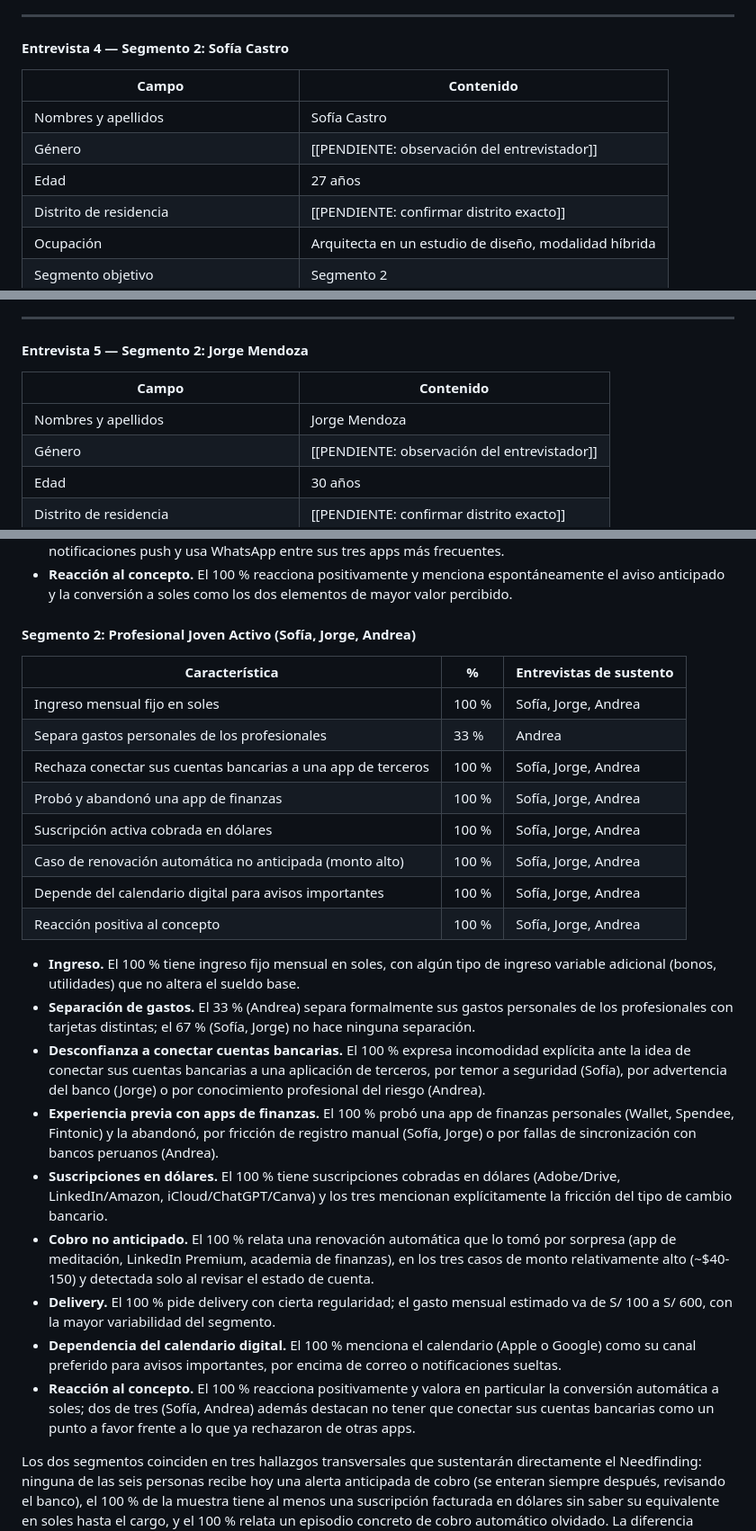
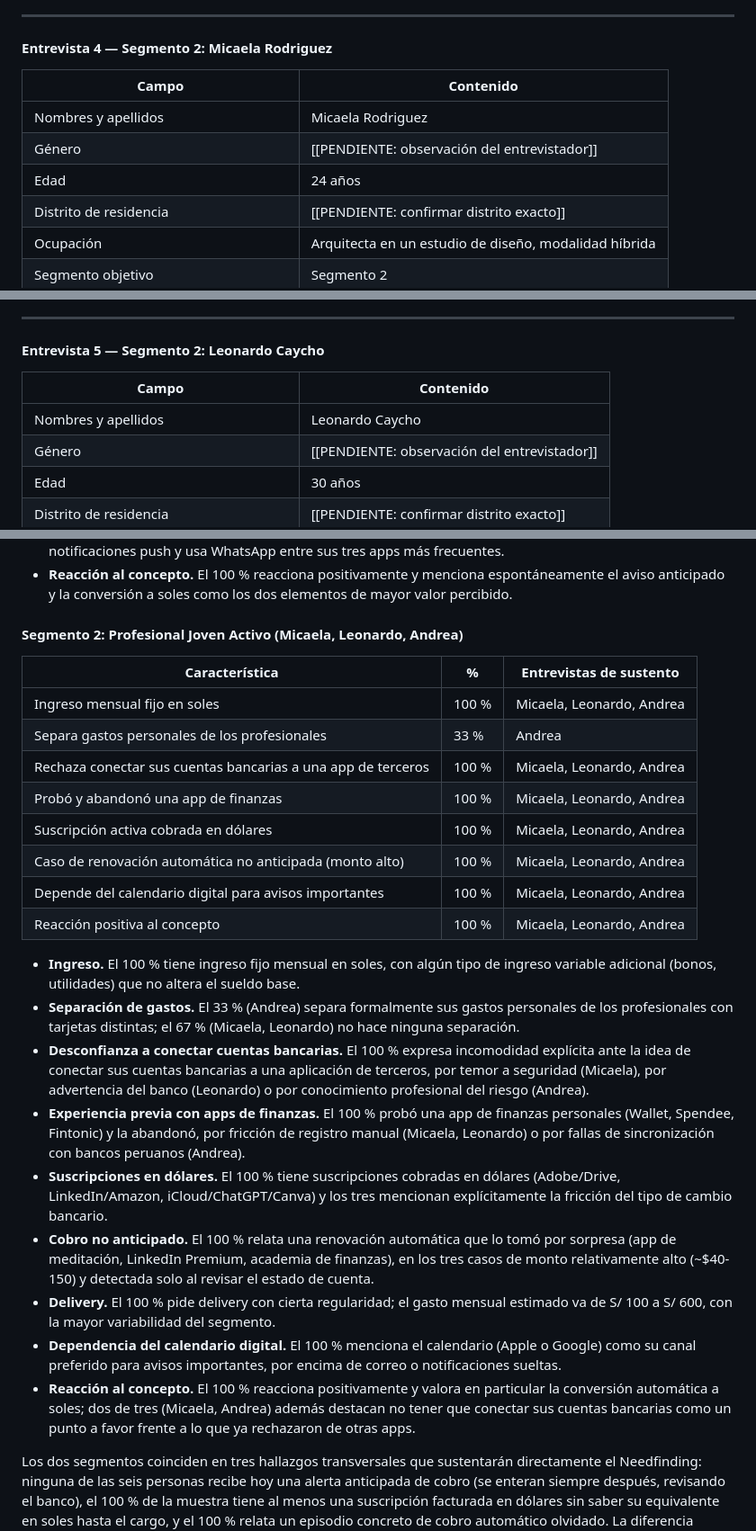
Before and after one commit to 1ACC0238-2620-4950-Gastify-CraveWallet/CraveWallet-Report, a Markdown page: docs/chapter_2.md, 3 parts joined by grey strips. Shown at 90% size. Drawn GitHub-style.

Commit message:
docs(chapter-2): correct interviewee names in segment 2 records
Sofia Castro (27) is actually Micaela Rodriguez (24), and Jorge
Mendoza is actually Leonardo Caycho, per corrected transcripts.

```diff
--- a/docs/chapter_2.md
+++ b/docs/chapter_2.md
@@ -353,13 +353,13 @@ Eduardo vive con su madre y hermanos en Ate, es soltero y aporta a los gastos de
 
 ***
 
-#### Entrevista 4 — Segmento 2: Sofía Castro
+#### Entrevista 4 — Segmento 2: Micaela Rodriguez
 
 | Campo | Contenido |
 | --- | --- |
-| Nombres y apellidos | Sofía Castro |
+| Nombres y apellidos | Micaela Rodriguez |
 | Género | [[PENDIENTE: observación del entrevistador]] |
-| Edad | 27 años |
+| Edad | 24 años |
 | Distrito de residencia | [[PENDIENTE: confirmar distrito exacto]] |
 | Ocupación | Arquitecta en un estudio de diseño, modalidad híbrida |
 | Segmento objetivo | Segmento 2 |
@@ -374,11 +374,11 @@ Sofía comparte departamento con dos roommates desde hace año y medio, sin depe
 
 ***
 
-#### Entrevista 5 — Segmento 2: Jorge Mendoza
+#### Entrevista 5 — Segmento 2: Leonardo Caycho
 
 | Campo | Contenido |
 | --- | --- |
-| Nombres y apellidos | Jorge Mendoza |
+| Nombres y apellidos | Leonardo Caycho |
 | Género | [[PENDIENTE: observación del entrevistador]] |
 | Edad | 30 años |
 | Distrito de residencia | [[PENDIENTE: confirmar distrito exacto]] |
@@ -441,28 +441,28 @@ El análisis se realiza por segmento objetivo, a partir de los resúmenes de la
 - **Perfil tecnológico.** El 67 % usa Android (Lui, Darío) y 33 % iPhone (Eduardo); el 100 % se entera de todo por notificaciones push y usa WhatsApp entre sus tres apps más frecuentes.
 - **Reacción al concepto.** El 100 % reacciona positivamente y menciona espontáneamente el aviso anticipado y la conversión a soles como los dos elementos de mayor valor percibido.
 
-#### Segmento 2: Profesional Joven Activo (Sofía, Jorge, Andrea)
+#### Segmento 2: Profesional Joven Activo (Micaela, Leonardo, Andrea)
 
 | Característica | % | Entrevistas de sustento |
 | --- | --- | --- |
-| Ingreso mensual fijo en soles | 100 % | Sofía, Jorge, Andrea |
+| Ingreso mensual fijo en soles | 100 % | Micaela, Leonardo, Andrea |
 | Separa gastos personales de los profesionales | 33 % | Andrea |
-| Rechaza conectar sus cuentas bancarias a una app de terceros | 100 % | Sofía, Jorge, Andrea |
-| Probó y abandonó una app de finanzas | 100 % | Sofía, Jorge, Andrea |
-| Suscripción activa cobrada en dólares | 100 % | Sofía, Jorge, Andrea |
-| Caso de renovación automática no anticipada (monto alto) | 100 % | Sofía, Jorge, Andrea |
-| Depende del calendario digital para avisos importantes | 100 % | Sofía, Jorge, Andrea |
-| Reacción positiva al concepto | 100 % | Sofía, Jorge, Andrea |
+| Rechaza conectar sus cuentas bancarias a una app de terceros | 100 % | Micaela, Leonardo, Andrea |
+| Probó y abandonó una app de finanzas | 100 % | Micaela, Leonardo, Andrea |
+| Suscripción activa cobrada en dólares | 100 % | Micaela, Leonardo, Andrea |
+| Caso de renovación automática no anticipada (monto alto) | 100 % | Micaela, Leonardo, Andrea |
+| Depende del calendario digital para avisos importantes | 100 % | Micaela, Leonardo, Andrea |
+| Reacción positiva al concepto | 100 % | Micaela, Leonardo, Andrea |
 
 - **Ingreso.** El 100 % tiene ingreso fijo mensual en soles, con algún tipo de ingreso variable adicional (bonos, utilidades) que no altera el sueldo base.
-- **Separación de gastos.** El 33 % (Andrea) separa formalmente sus gastos personales de los profesionales con tarjetas distintas; el 67 % (Sofía, Jorge) no hace ninguna separación.
-- **Desconfianza a conectar cuentas bancarias.** El 100 % expresa incomodidad explícita ante la idea de conectar sus cuentas bancarias a una aplicación de terceros, por temor a seguridad (Sofía), por advertencia del banco (Jorge) o por conocimiento profesional del riesgo (Andrea).
-- **Experiencia previa con apps de finanzas.** El 100 % probó una app de finanzas personales (Wallet, Spendee, Fintonic) y la abandonó, por fricción de registro manual (Sofía, Jorge) o por fallas de sincronización con bancos peruanos (Andrea).
+- **Separación de gastos.** El 33 % (Andrea) separa formalmente sus gastos personales de los profesionales con tarjetas distintas; el 67 % (Micaela, Leonardo) no hace ninguna separación.
+- **Desconfianza a conectar cuentas bancarias.** El 100 % expresa incomodidad explícita ante la idea de conectar sus cuentas bancarias a una aplicación de terceros, por temor a seguridad (Micaela), por advertencia del banco (Leonardo) o por conocimiento profesional del riesgo (Andrea).
+- **Experiencia previa con apps de finanzas.** El 100 % probó una app de finanzas personales (Wallet, Spendee, Fintonic) y la abandonó, por fricción de registro manual (Micaela, Leonardo) o por fallas de sincronización con bancos peruanos (Andrea).
 - **Suscripciones en dólares.** El 100 % tiene suscripciones cobradas en dólares (Adobe/Drive, LinkedIn/Amazon, iCloud/ChatGPT/Canva) y los tres mencionan explícitamente la fricción del tipo de cambio bancario.
 - **Cobro no anticipado.** El 100 % relata una renovación automática que lo tomó por sorpresa (app de meditación, LinkedIn Premium, academia de finanzas), en los tres casos de monto relativamente alto (~$40-150) y detectada solo al revisar el estado de cuenta.
 - **Delivery.** El 100 % pide delivery con cierta regularidad; el gasto mensual estimado va de S/ 100 a S/ 600, con la mayor variabilidad del segmento.
 - **Dependencia del calendario digital.** El 100 % menciona el calendario (Apple o Google) como su canal preferido para avisos importantes, por encima de correo o notificaciones sueltas.
-- **Reacción al concepto.** El 100 % reacciona positivamente y valora en particular la conversión automática a soles; dos de tres (Sofía, Andrea) además destacan no tener que conectar sus cuentas bancarias como un punto a favor frente a lo que ya rechazaron de otras apps.
+- **Reacción al concepto.** El 100 % reacciona positivamente y valora en particular la conversión automática a soles; dos de tres (Micaela, Andrea) además destacan no tener que conectar sus cuentas bancarias como un punto a favor frente a lo que ya rechazaron de otras apps.
 
 Los dos segmentos coinciden en tres hallazgos transversales que sustentarán directamente el Needfinding: ninguna de las seis personas recibe hoy una alerta anticipada de cobro (se enteran siempre después, revisando el banco), el 100 % de la muestra tiene al menos una suscripción facturada en dólares sin saber su equivalente en soles hasta el cargo, y el 100 % relata un episodio concreto de cobro automático olvidado. La diferencia principal entre segmentos es la relación con la conexión de cuentas bancarias: el Segmento 1 no la menciona como objeción, mientras que el 100 % del Segmento 2 la rechaza explícitamente, lo que condiciona el diseño de la propuesta de valor por segmento.
 
```
Also changed, not shown: other parts of docs/chapter_2.md (+2 -2 lines).
